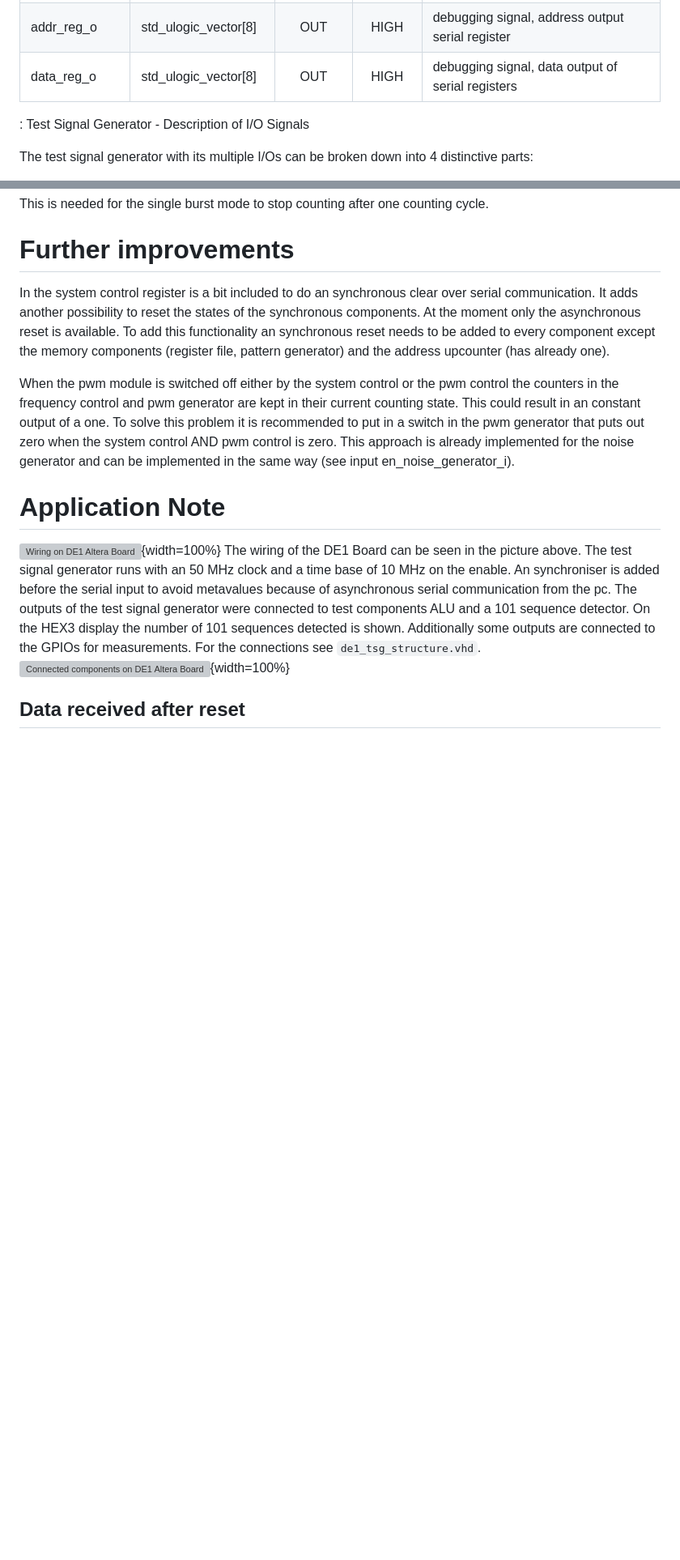
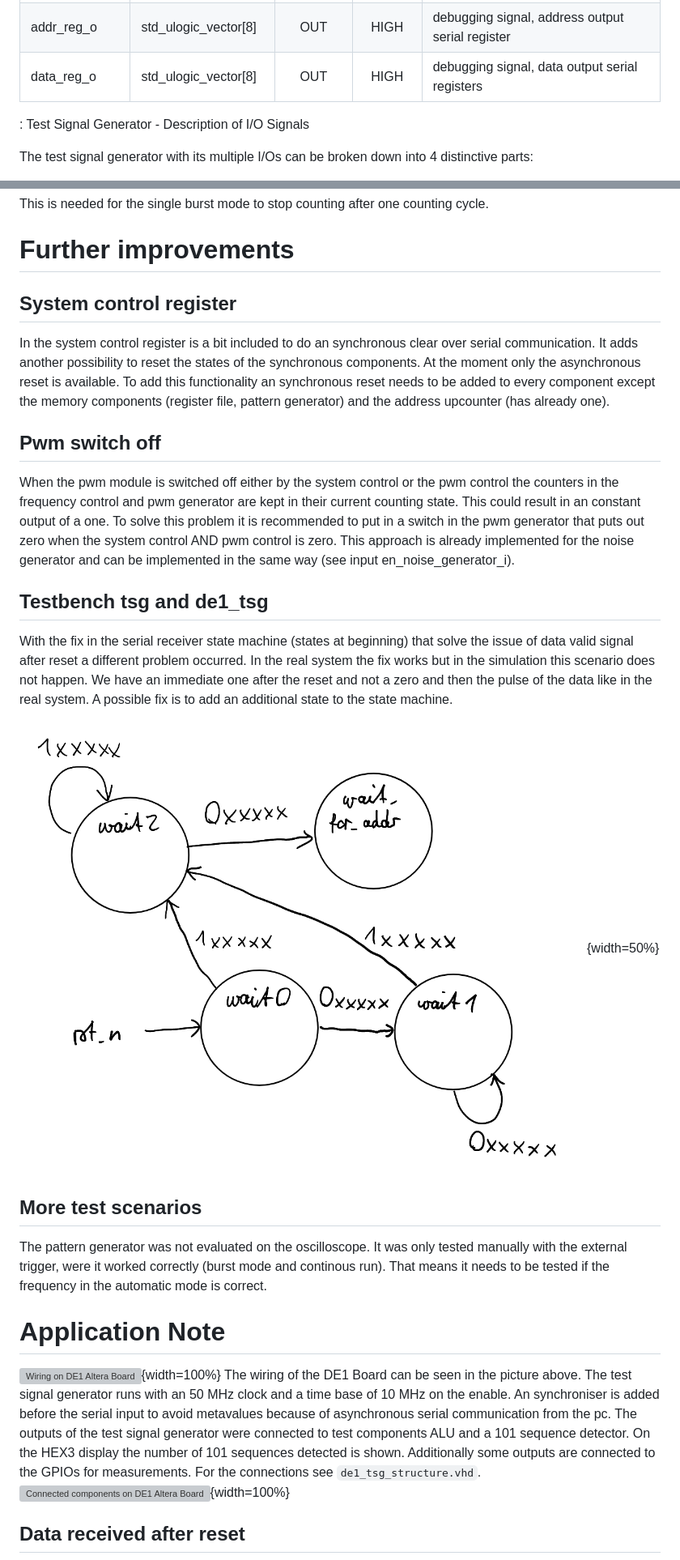
Before and after one commit to RuairiDillon1/VLSI-vhdlProject, a Markdown page: doc/report_leo.md, 2 parts joined by grey strips. Shown: that part at 81% size. Rendered like a GitHub page; pictures changed too: doc/images/state_machine_fix.png (added); blank space fills up the shorter version; grey boxes are pictures that could not be loaded.

Commit message:
added stuff to further improvements

```diff
--- a/doc/report_leo.md
+++ b/doc/report_leo.md
@@ -20,7 +20,7 @@
 | tc_pm_count_o   | std_ulogic            | OUT           | HIGH         | debugging signal, end of cycle pm upcounter                |
 | regfile_o       | std_ulogic_vector[8]  | OUT           | HIGH         | debugging signal, data input register file                |
 | addr_reg_o      | std_ulogic_vector[8]  | OUT           | HIGH         | debugging signal, address output serial register
-| data_reg_o      | std_ulogic_vector[8]  | OUT           | HIGH         | debugging signal, data output of serial registers                |
+| data_reg_o      | std_ulogic_vector[8]  | OUT           | HIGH         | debugging signal, data output serial registers                |
 
 : Test Signal Generator - Description of I/O Signals
 
@@ -186,14 +186,32 @@ This signal is provided by the pattern generator state machine and is true when
 for the single burst mode to stop counting after one counting cycle.
 
 # Further improvements
+
+## System control register
+
 In the system control register is a bit included to do an synchronous clear over serial communication. It adds another possibility to
 reset the states of the synchronous components. At the moment only the asynchronous reset is available. To add this functionality
 an synchronous reset needs to be added to every component except the memory components (register file, pattern generator) and the address upcounter (has already one).
+
+## Pwm switch off
 
 When the pwm module is switched off either by the system control or the pwm control the counters in the frequency control and pwm
 generator are kept in their current counting state. This could result in an constant output of a one. To solve this problem it is
 recommended to put in a switch in the pwm generator that puts out zero when the system control AND pwm control is zero. This approach
 is already implemented for the noise generator and can be implemented in the same way (see input en_noise_generator_i).
+
+## Testbench tsg and de1_tsg
+
+With the fix in the serial receiver state machine (states at beginning) that solve the issue of data valid signal after reset a
+different problem occurred. In the real system the fix works but in the simulation this scenario does not happen. We have an
+immediate one after the reset and not a zero and then the pulse of the data like in the real system. A possible fix is to add an
+additional state to the state machine.
+
+![State Machine Fix](images/state_machine_fix.png){width=50%}
+
+## More test scenarios
+
+The pattern generator was not evaluated on the oscilloscope. It was only tested manually with the external trigger, were it worked correctly (burst mode and continous run). That means it needs to be tested if the frequency in the automatic mode is correct.
 
 # Application Note
 ![Wiring on DE1 Altera Board](images/de1_tsg.png){width=100%}
```
Also changed, not shown: other parts of doc/report_leo.md (+2 -2 lines).
